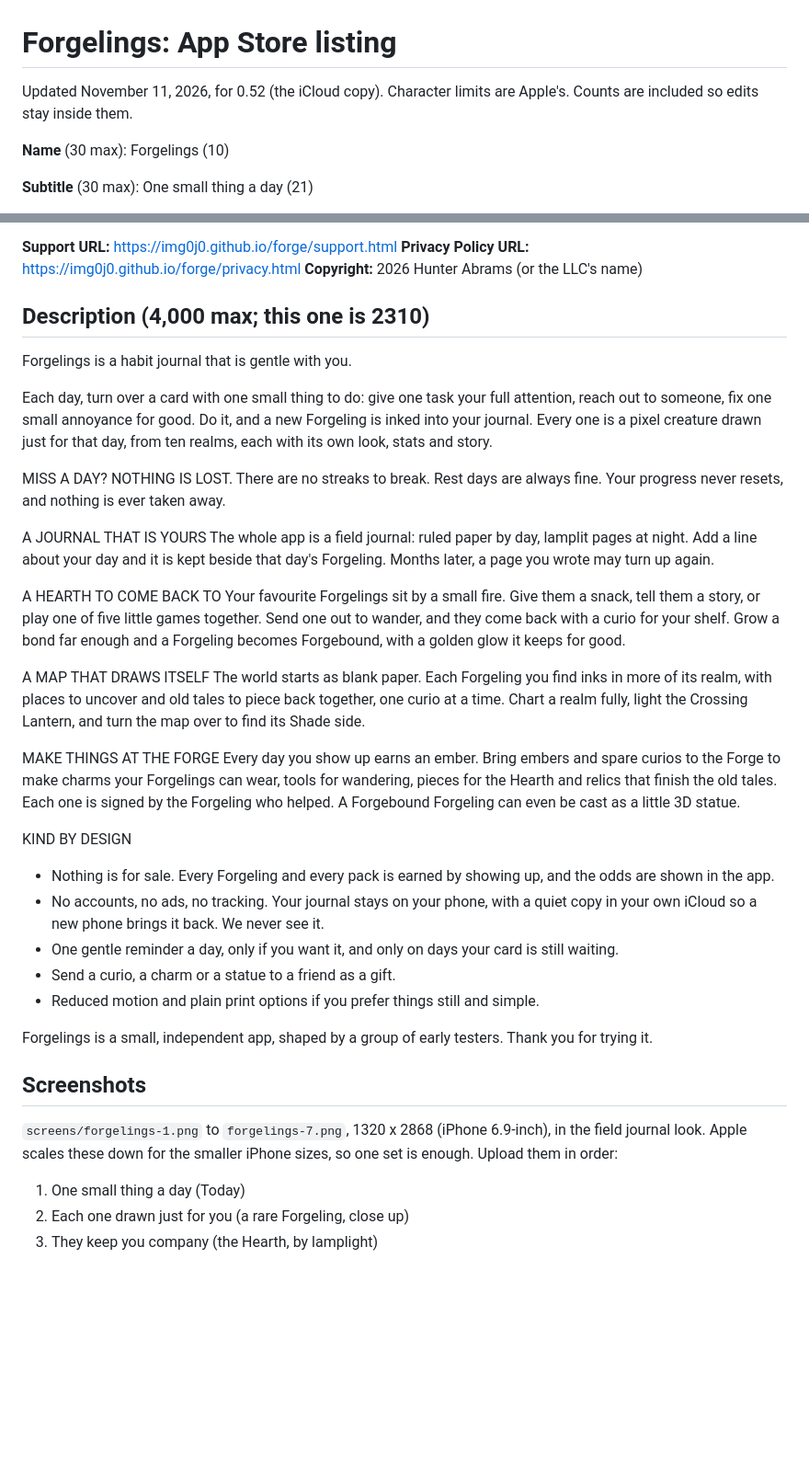
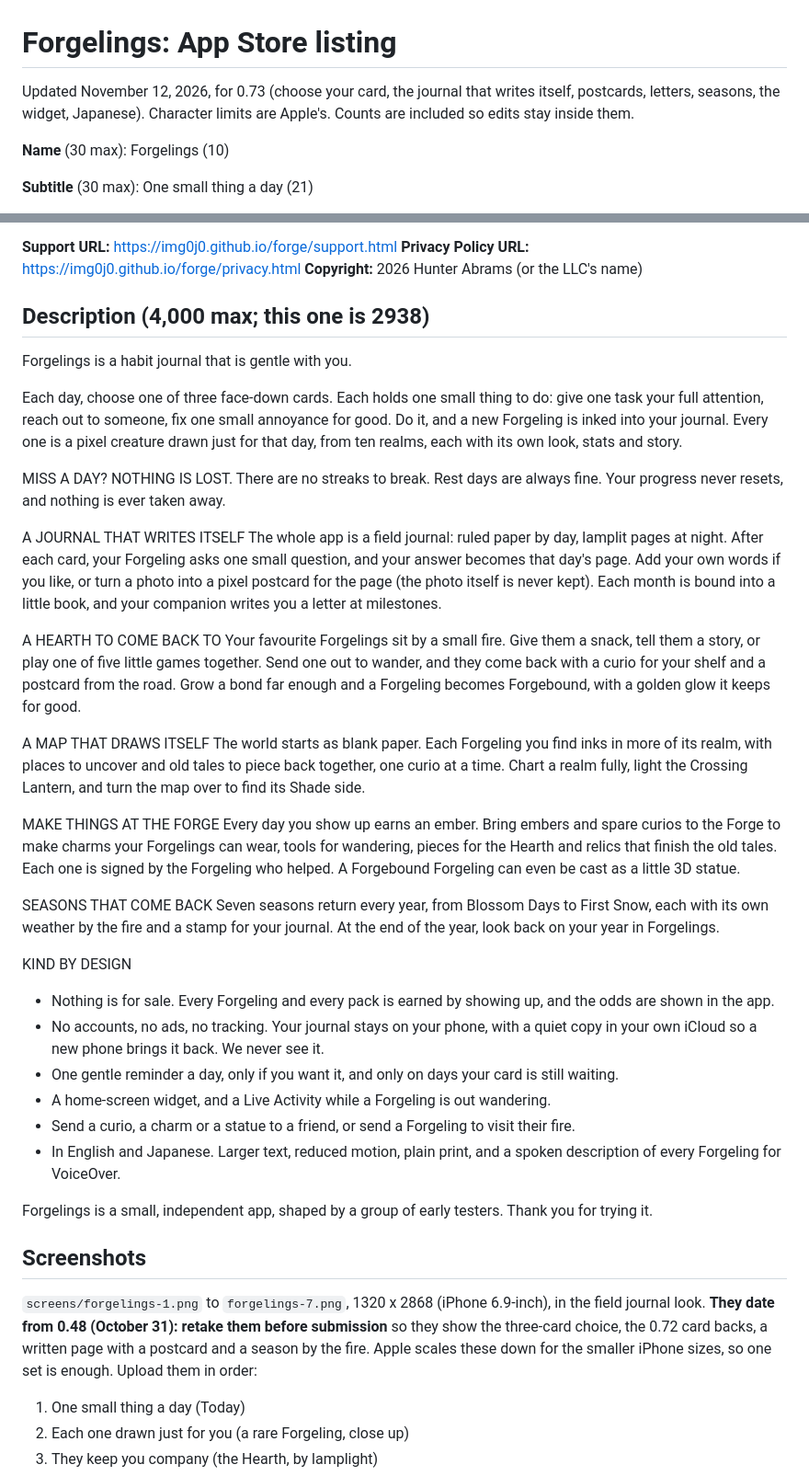
Before and after one commit to img0j0/forge, a Markdown page: store/listing.md, 2 parts joined by grey strips. Shown at 92% size. Drawn GitHub-style; blank space fills up the shorter version.

```diff
--- a/store/listing.md
+++ b/store/listing.md
@@ -1,6 +1,6 @@
 # Forgelings: App Store listing
 
-Updated November 11, 2026, for 0.52 (the iCloud copy). Character limits are Apple's. Counts are included so edits stay inside them.
+Updated November 12, 2026, for 0.73 (choose your card, the journal that writes itself, postcards, letters, seasons, the widget, Japanese). Character limits are Apple's. Counts are included so edits stay inside them.
 
 **Name** (30 max): Forgelings  (10)
 
@@ -20,20 +20,20 @@ habit,cozy,pixel,pet,daily,routine,self care,collect,gentle,mindful,tracker,crea
 **Privacy Policy URL:** https://img0j0.github.io/forge/privacy.html
 **Copyright:** 2026 Hunter Abrams (or the LLC's name)
 
-## Description (4,000 max; this one is 2310)
+## Description (4,000 max; this one is 2938)
 
 Forgelings is a habit journal that is gentle with you.
 
-Each day, turn over a card with one small thing to do: give one task your full attention, reach out to someone, fix one small annoyance for good. Do it, and a new Forgeling is inked into your journal. Every one is a pixel creature drawn just for that day, from ten realms, each with its own look, stats and story.
+Each day, choose one of three face-down cards. Each holds one small thing to do: give one task your full attention, reach out to someone, fix one small annoyance for good. Do it, and a new Forgeling is inked into your journal. Every one is a pixel creature drawn just for that day, from ten realms, each with its own look, stats and story.
 
 MISS A DAY? NOTHING IS LOST.
 There are no streaks to break. Rest days are always fine. Your progress never resets, and nothing is ever taken away.
 
-A JOURNAL THAT IS YOURS
-The whole app is a field journal: ruled paper by day, lamplit pages at night. Add a line about your day and it is kept beside that day's Forgeling. Months later, a page you wrote may turn up again.
+A JOURNAL THAT WRITES ITSELF
+The whole app is a field journal: ruled paper by day, lamplit pages at night. After each card, your Forgeling asks one small question, and your answer becomes that day's page. Add your own words if you like, or turn a photo into a pixel postcard for the page (the photo itself is never kept). Each month is bound into a little book, and your companion writes you a letter at milestones.
 
 A HEARTH TO COME BACK TO
-Your favourite Forgelings sit by a small fire. Give them a snack, tell them a story, or play one of five little games together. Send one out to wander, and they come back with a curio for your shelf. Grow a bond far enough and a Forgeling becomes Forgebound, with a golden glow it keeps for good.
+Your favourite Forgelings sit by a small fire. Give them a snack, tell them a story, or play one of five little games together. Send one out to wander, and they come back with a curio for your shelf and a postcard from the road. Grow a bond far enough and a Forgeling becomes Forgebound, with a golden glow it keeps for good.
 
 A MAP THAT DRAWS ITSELF
 The world starts as blank paper. Each Forgeling you find inks in more of its realm, with places to uncover and old tales to piece back together, one curio at a time. Chart a realm fully, light the Crossing Lantern, and turn the map over to find its Shade side.
@@ -41,18 +41,22 @@ The world starts as blank paper. Each Forgeling you find inks in more of its rea
 MAKE THINGS AT THE FORGE
 Every day you show up earns an ember. Bring embers and spare curios to the Forge to make charms your Forgelings can wear, tools for wandering, pieces for the Hearth and relics that finish the old tales. Each one is signed by the Forgeling who helped. A Forgebound Forgeling can even be cast as a little 3D statue.
 
+SEASONS THAT COME BACK
+Seven seasons return every year, from Blossom Days to First Snow, each with its own weather by the fire and a stamp for your journal. At the end of the year, look back on your year in Forgelings.
+
 KIND BY DESIGN
 - Nothing is for sale. Every Forgeling and every pack is earned by showing up, and the odds are shown in the app.
 - No accounts, no ads, no tracking. Your journal stays on your phone, with a quiet copy in your own iCloud so a new phone brings it back. We never see it.
 - One gentle reminder a day, only if you want it, and only on days your card is still waiting.
-- Send a curio, a charm or a statue to a friend as a gift.
-- Reduced motion and plain print options if you prefer things still and simple.
+- A home-screen widget, and a Live Activity while a Forgeling is out wandering.
+- Send a curio, a charm or a statue to a friend, or send a Forgeling to visit their fire.
+- In English and Japanese. Larger text, reduced motion, plain print, and a spoken description of every Forgeling for VoiceOver.
 
 Forgelings is a small, independent app, shaped by a group of early testers. Thank you for trying it.
 
 ## Screenshots
 
-`screens/forgelings-1.png` to `forgelings-7.png`, 1320 x 2868 (iPhone 6.9-inch), in the field journal look. Apple scales these
+`screens/forgelings-1.png` to `forgelings-7.png`, 1320 x 2868 (iPhone 6.9-inch), in the field journal look. **They date from 0.48 (October 31): retake them before submission** so they show the three-card choice, the 0.72 card backs, a written page with a postcard and a season by the fire. Apple scales these
 down for the smaller iPhone sizes, so one set is enough. Upload them in order:
 
 1. One small thing a day (Today)
```
Also changed, not shown: README.md (+11 -5 lines).
